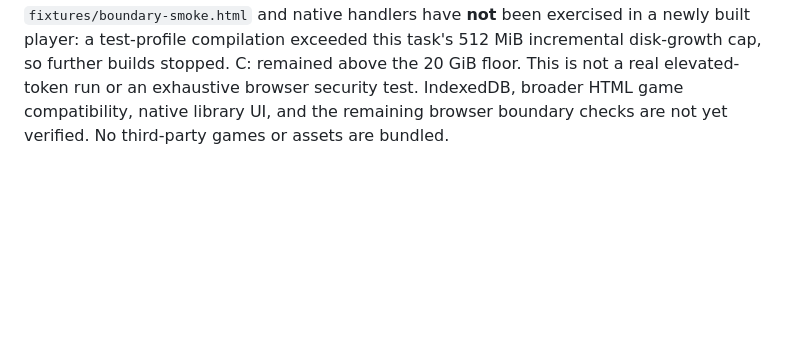
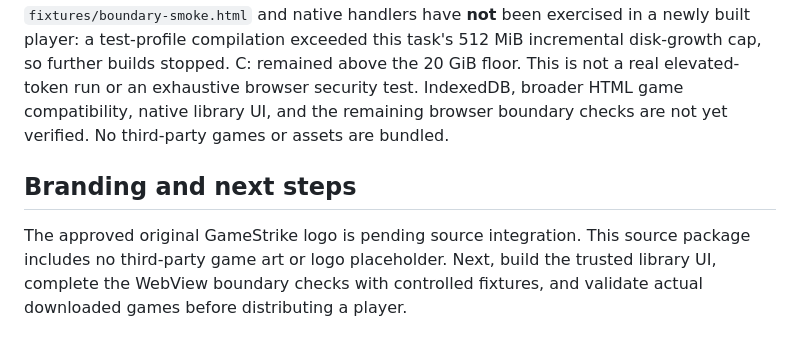
Before and after one commit to Gerbzz/GameStrike, a Markdown page: README.md, the part around the change. GitHub-like rendering; blank space fills up the shorter version.

Commit message:
Clarify logo integration and next source gates

```diff
--- a/README.md
+++ b/README.md
@@ -28,3 +28,7 @@ The [WebView2 security guidance](https://learn.microsoft.com/en-us/microsoft-edg
 ## Verification status
 
 The focused offline library tests passed **8/8**, including ZIP file/directory conflicts and excessive expansion. The latest focused Windows player tests passed **5/5**, and `cargo check` passed after the native frame and external-URI handler additions. An **earlier** guarded player build ran the exact first-party `fixtures/save-counter.html` and reported launch **4** from one persistent profile; the other game ID separately reported launch **2**. Successful fixture loading confirmed the WebView2 restriction calls returned success before content loaded. The new `fixtures/boundary-smoke.html` and native handlers have **not** been exercised in a newly built player: a test-profile compilation exceeded this task's 512 MiB incremental disk-growth cap, so further builds stopped. C: remained above the 20 GiB floor. This is not a real elevated-token run or an exhaustive browser security test. IndexedDB, broader HTML game compatibility, native library UI, and the remaining browser boundary checks are not yet verified. No third-party games or assets are bundled.
+
+## Branding and next steps
+
+The approved original GameStrike logo is pending source integration. This source package includes no third-party game art or logo placeholder. Next, build the trusted library UI, complete the WebView boundary checks with controlled fixtures, and validate actual downloaded games before distributing a player.
```
